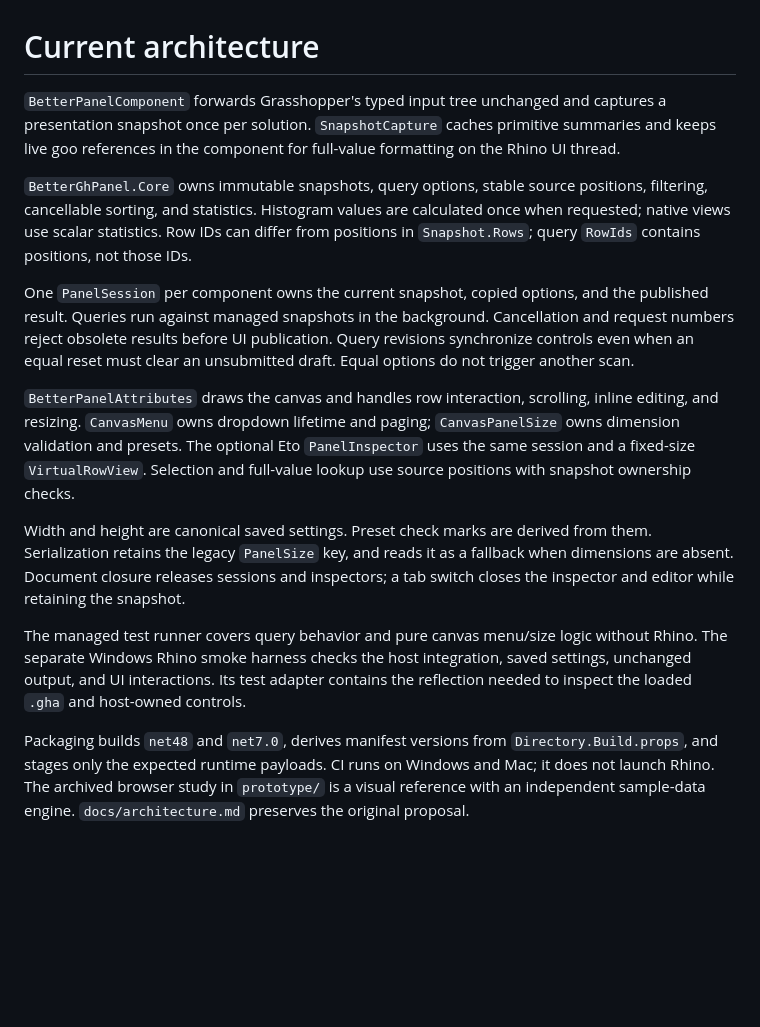
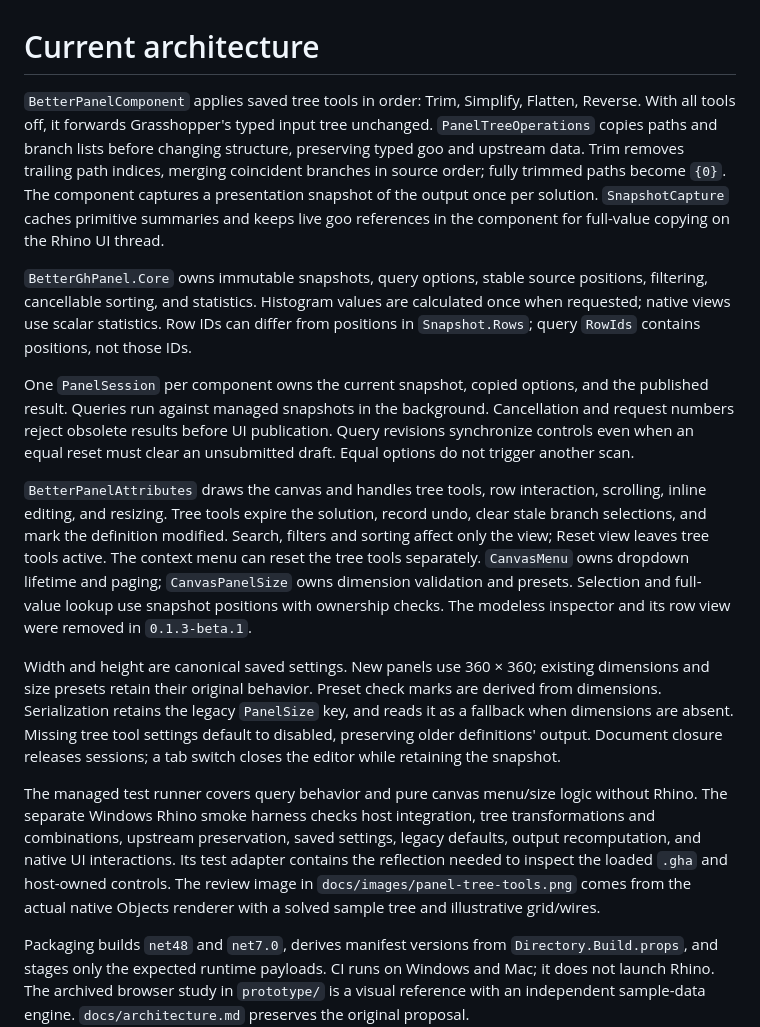
Before and after one commit to tsoumdoa/better-gh-panel, a Markdown page: docs/current-architecture.md, the part around the change. GitHub-like rendering; blank space fills up the shorter version.

```diff
--- a/docs/current-architecture.md
+++ b/docs/current-architecture.md
@@ -1,15 +1,15 @@
 # Current architecture
 
-`BetterPanelComponent` forwards Grasshopper's typed input tree unchanged and captures a presentation snapshot once per solution. `SnapshotCapture` caches primitive summaries and keeps live goo references in the component for full-value formatting on the Rhino UI thread.
+`BetterPanelComponent` applies saved tree tools in order: Trim, Simplify, Flatten, Reverse. With all tools off, it forwards Grasshopper's typed input tree unchanged. `PanelTreeOperations` copies paths and branch lists before changing structure, preserving typed goo and upstream data. Trim removes trailing path indices, merging coincident branches in source order; fully trimmed paths become `{0}`. The component captures a presentation snapshot of the output once per solution. `SnapshotCapture` caches primitive summaries and keeps live goo references in the component for full-value copying on the Rhino UI thread.
 
 `BetterGhPanel.Core` owns immutable snapshots, query options, stable source positions, filtering, cancellable sorting, and statistics. Histogram values are calculated once when requested; native views use scalar statistics. Row IDs can differ from positions in `Snapshot.Rows`; query `RowIds` contains positions, not those IDs.
 
 One `PanelSession` per component owns the current snapshot, copied options, and the published result. Queries run against managed snapshots in the background. Cancellation and request numbers reject obsolete results before UI publication. Query revisions synchronize controls even when an equal reset must clear an unsubmitted draft. Equal options do not trigger another scan.
 
-`BetterPanelAttributes` draws the canvas and handles row interaction, scrolling, inline editing, and resizing. `CanvasMenu` owns dropdown lifetime and paging; `CanvasPanelSize` owns dimension validation and presets. The optional Eto `PanelInspector` uses the same session and a fixed-size `VirtualRowView`. Selection and full-value lookup use source positions with snapshot ownership checks.
+`BetterPanelAttributes` draws the canvas and handles tree tools, row interaction, scrolling, inline editing, and resizing. Tree tools expire the solution, record undo, clear stale branch selections, and mark the definition modified. Search, filters and sorting affect only the view; Reset view leaves tree tools active. The context menu can reset the tree tools separately. `CanvasMenu` owns dropdown lifetime and paging; `CanvasPanelSize` owns dimension validation and presets. Selection and full-value lookup use snapshot positions with ownership checks. The modeless inspector and its row view were removed in `0.1.3-beta.1`.
 
-Width and height are canonical saved settings. Preset check marks are derived from them. Serialization retains the legacy `PanelSize` key, and reads it as a fallback when dimensions are absent. Document closure releases sessions and inspectors; a tab switch closes the inspector and editor while retaining the snapshot.
+Width and height are canonical saved settings. New panels use 360 × 360; existing dimensions and size presets retain their original behavior. Preset check marks are derived from dimensions. Serialization retains the legacy `PanelSize` key, and reads it as a fallback when dimensions are absent. Missing tree tool settings default to disabled, preserving older definitions' output. Document closure releases sessions; a tab switch closes the editor while retaining the snapshot.
 
-The managed test runner covers query behavior and pure canvas menu/size logic without Rhino. The separate Windows Rhino smoke harness checks the host integration, saved settings, unchanged output, and UI interactions. Its test adapter contains the reflection needed to inspect the loaded `.gha` and host-owned controls.
+The managed test runner covers query behavior and pure canvas menu/size logic without Rhino. The separate Windows Rhino smoke harness checks host integration, tree transformations and combinations, upstream preservation, saved settings, legacy defaults, output recomputation, and native UI interactions. Its test adapter contains the reflection needed to inspect the loaded `.gha` and host-owned controls. The review image in `docs/images/panel-tree-tools.png` comes from the actual native Objects renderer with a solved sample tree and illustrative grid/wires.
 
 Packaging builds `net48` and `net7.0`, derives manifest versions from `Directory.Build.props`, and stages only the expected runtime payloads. CI runs on Windows and Mac; it does not launch Rhino. The archived browser study in `prototype/` is a visual reference with an independent sample-data engine. `docs/architecture.md` preserves the original proposal.
```
Also changed, not shown: README.md (+8 -6 lines), docs/packaging.md (+3 -3 lines), docs/images/panel-tree-tools.png (added), 11 other files.
